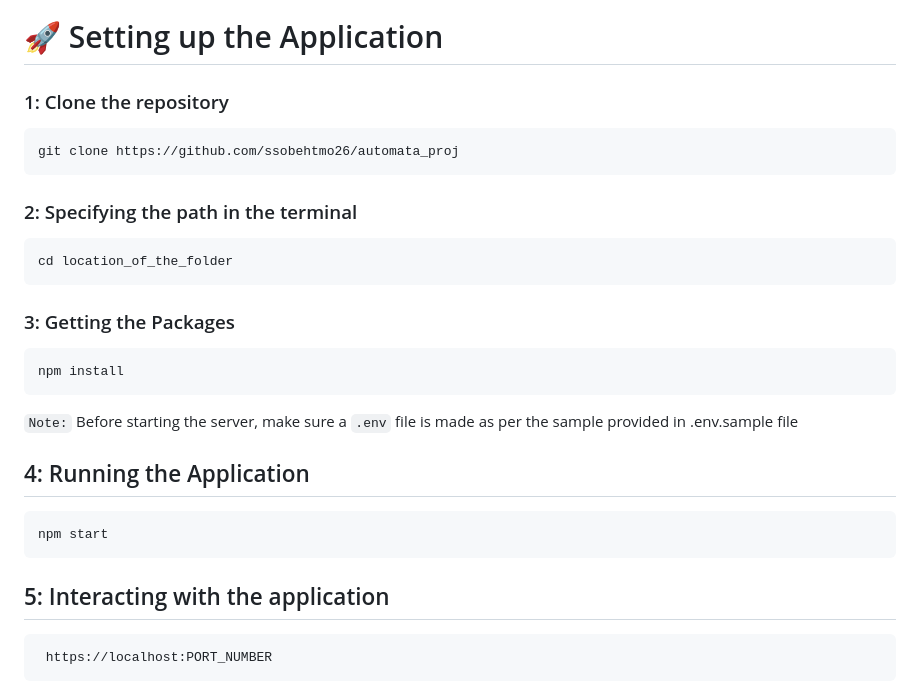
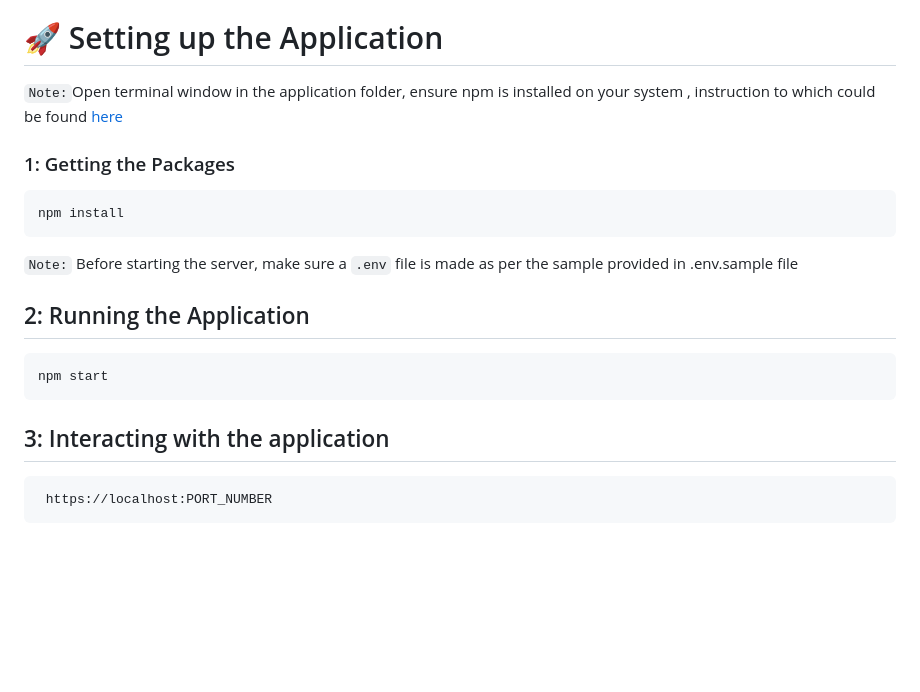
Before and after one commit to Nikhil-IITG/AutomataSWC, a Markdown page: README.md, the part around the change. GitHub-like rendering; blank space fills up the shorter version.

```diff
--- a/README.md
+++ b/README.md
@@ -50,26 +50,19 @@ Here's an elaboration on how this system works:
 
 # :rocket: Setting up the Application
 
-### 1: Clone the repository
+`Note:`Open terminal window in the application folder, ensure npm is installed on your system , instruction to which could be found <a href="https://nodejs.org/en/download">here</a>
 
-<pre>git clone https://github.com/ssobehtmo26/automata_proj</pre>
-
-### 2: Specifying the path in the terminal
-
-<pre>cd location_of_the_folder </pre>
-
-
-### 3: Getting the Packages
+### 1: Getting the Packages
 
 <pre>npm install</pre>
 
 `Note:` Before starting the server, make sure a `.env` file is made as per the sample provided in .env.sample file
 
-## 4: Running the Application
+## 2: Running the Application
 
 <pre>npm start </pre>
 
-## 5: Interacting with the application
+## 3: Interacting with the application
 
 <pre> https://localhost:PORT_NUMBER </pre>
 
```
